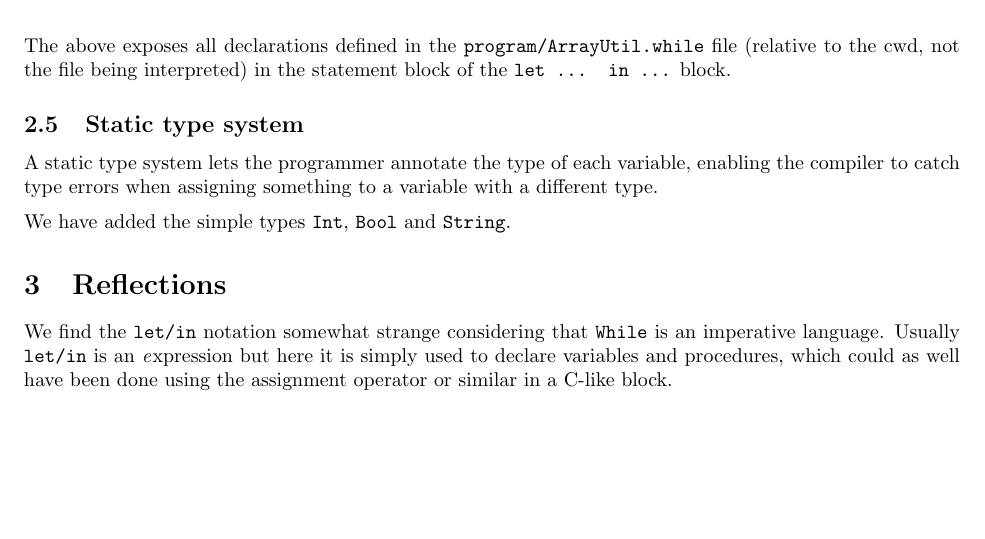
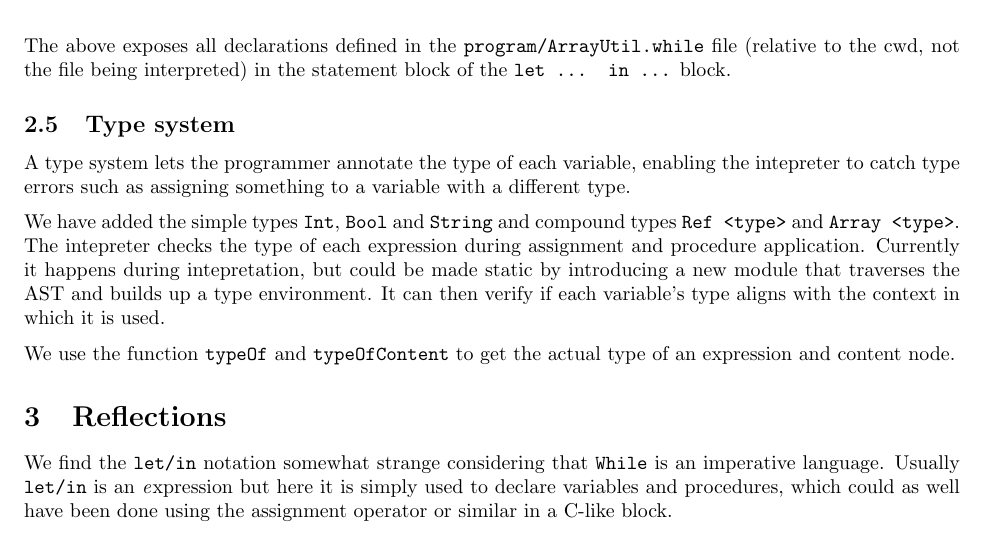
Before and after one commit to altschuler/app_func, a LaTeX document (ImpProgLang/report/report.tex): part of page 3 of 3, cut so that both start at the same text. Compiled offline with pdfLaTeX.

Commit message:
type system

```diff
--- a/ImpProgLang/report/report.tex
+++ b/ImpProgLang/report/report.tex
@@ -141,14 +141,22 @@ let decls "program/ArrayUtil"; in ...
 
 The above exposes all declarations defined in the {\tt program/ArrayUtil.while} file (relative to the cwd, not the file being interpreted) in the statement block of the {\tt let ... in ...} block.
 
-\subsection{Static type system}
+\subsection{Type system}
 \label{sec:type}
-A static type system lets the programmer annotate the type of each
-variable, enabling the compiler to catch type errors when assigning
+A type system lets the programmer annotate the type of each variable,
+enabling the intepreter to catch type errors such as assigning
 something to a variable with a different type.
 
-We have added the simple types {\tt Int}, {\tt Bool} and {\tt String}.
+We have added the simple types {\tt Int}, {\tt Bool} and {\tt String}
+and compound types {\tt Ref <type>} and {\tt Array <type>}. The
+intepreter checks the type of each expression during assignment and
+procedure application. Currently it happens during intepretation, but
+could be made static by introducing a new module that traverses the
+AST and builds up a type environment. It can then verify if each
+variable's type aligns with the context in which it is used.
 
+We use the function {\tt typeOf} and {\tt typeOfContent} to get the
+actual type of an expression and content node.
 
 \section{Reflections}
 We find the {\tt let/in} notation somewhat strange considering that {\tt While} is an imperative language. Usually {\tt let/in} is an {\textit expression} but here it is simply used to declare variables and procedures, which could as well have been done using the assignment operator or similar in a C-like block.
```
